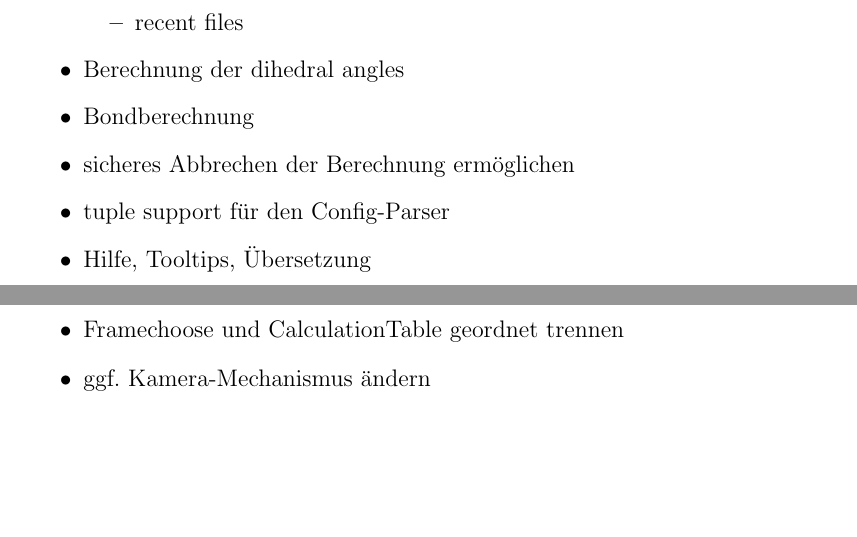
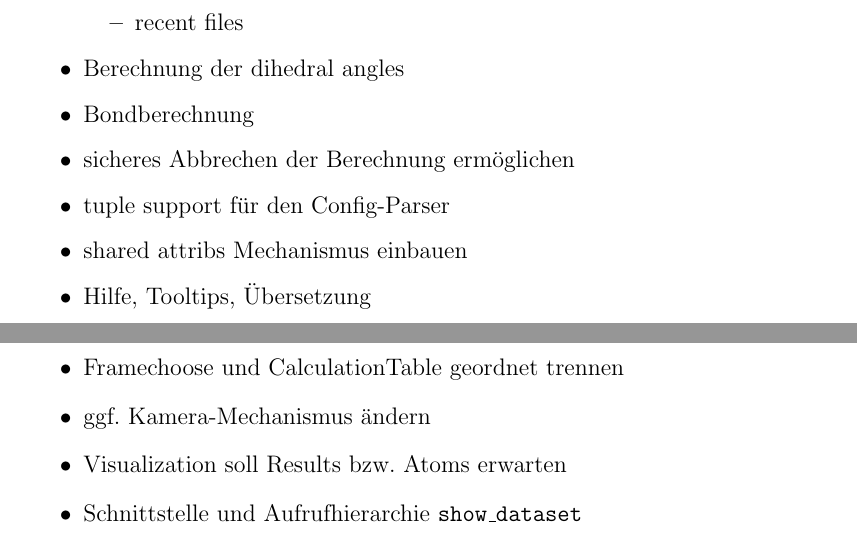
Before and after one commit to sciapp/pyMolDyn, a LaTeX document (todo/master.tex, which reads todo/todo.tex): two parts of pages 1 and 2 of 2, joined at a grey line, cut so that both start at the same text, the shorter picture padded with empty space. Compiled offline with pdfLaTeX.

Commit message:
changes todo list

```diff
--- a/todo/todo.tex
+++ b/todo/todo.tex
@@ -35,6 +35,7 @@
 \item Bondberechnung
 \item sicheres Abbrechen der Berechnung ermöglichen
 \item tuple support für den Config-Parser
+\item shared attribs Mechanismus einbauen
 \item Hilfe, Tooltips, Übersetzung
 \end{itemize}
 \clearpage
@@ -47,4 +48,6 @@
 	\item zentrales Callbackobjekt
 	\item Framechoose und CalculationTable geordnet trennen
 	\item ggf. Kamera-Mechanismus ändern
+    \item Visualization soll Results bzw. Atoms erwarten
+    \item Schnittstelle und Aufrufhierarchie \texttt{show\_dataset}
 \end{itemize}
```
Also changed, not shown: todo/master.pdf (deleted), 2 other files.
